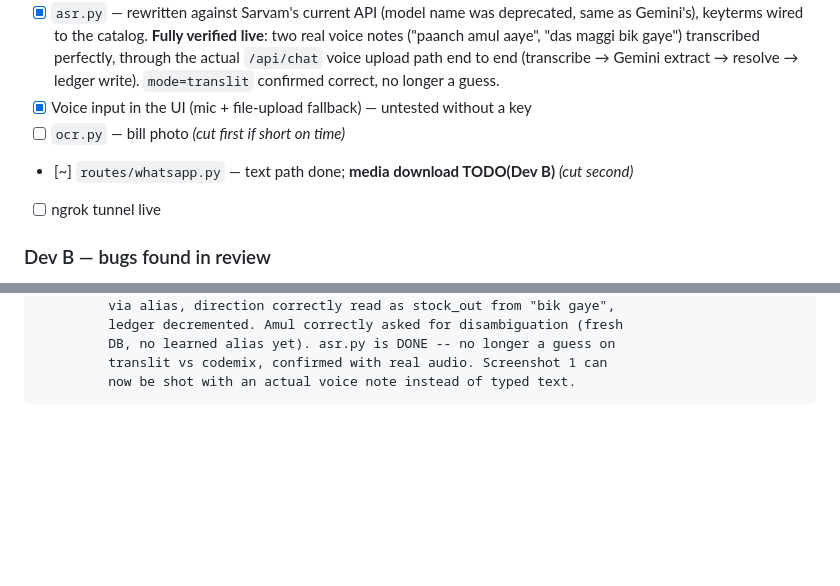
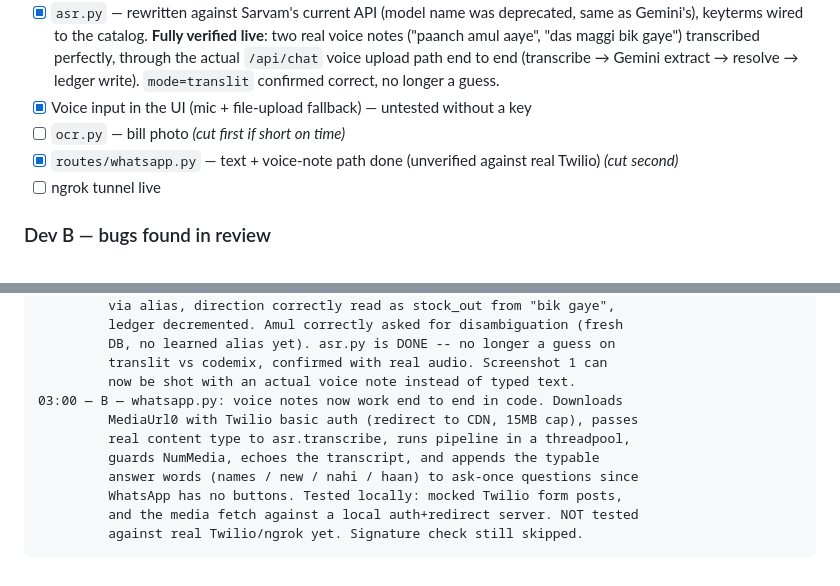
Before and after one commit to doublerook777/INVO, a Markdown page: PROGRESS.md, 2 parts joined by grey strips. GitHub-like rendering; blank space fills up the shorter version.

Commit message:
[B] PROGRESS: whatsapp.py status

````diff
--- a/PROGRESS.md
+++ b/PROGRESS.md
@@ -91,7 +91,7 @@ Verified working right now:
 - [x] `asr.py` — rewritten against Sarvam's current API (model name was deprecated, same as Gemini's), keyterms wired to the catalog. **Fully verified live**: two real voice notes ("paanch amul aaye", "das maggi bik gaye") transcribed perfectly, through the actual `/api/chat` voice upload path end to end (transcribe → Gemini extract → resolve → ledger write). `mode=translit` confirmed correct, no longer a guess.
 - [x] Voice input in the UI (mic + file-upload fallback) — untested without a key
 - [ ] `ocr.py` — bill photo *(cut first if short on time)*
-- [~] `routes/whatsapp.py` — text path done; **media download TODO(Dev B)** *(cut second)*
+- [x] `routes/whatsapp.py` — text + voice-note path done (unverified against real Twilio) *(cut second)*
 - [ ] ngrok tunnel live
 
 ### Dev B — bugs found in review
@@ -258,4 +258,12 @@ Format: `HH:MM — who — what`
          DB, no learned alias yet). asr.py is DONE -- no longer a guess on
          translit vs codemix, confirmed with real audio. Screenshot 1 can
          now be shot with an actual voice note instead of typed text.
+03:00 — B — whatsapp.py: voice notes now work end to end in code. Downloads
+         MediaUrl0 with Twilio basic auth (redirect to CDN, 15MB cap), passes
+         real content type to asr.transcribe, runs pipeline in a threadpool,
+         guards NumMedia, echoes the transcript, and appends the typable
+         answer words (names / new / nahi / haan) to ask-once questions since
+         WhatsApp has no buttons. Tested locally: mocked Twilio form posts,
+         and the media fetch against a local auth+redirect server. NOT tested
+         against real Twilio/ngrok yet. Signature check still skipped.
 ```
````
Also changed, not shown: other parts of PROGRESS.md (+4 -4 lines).
